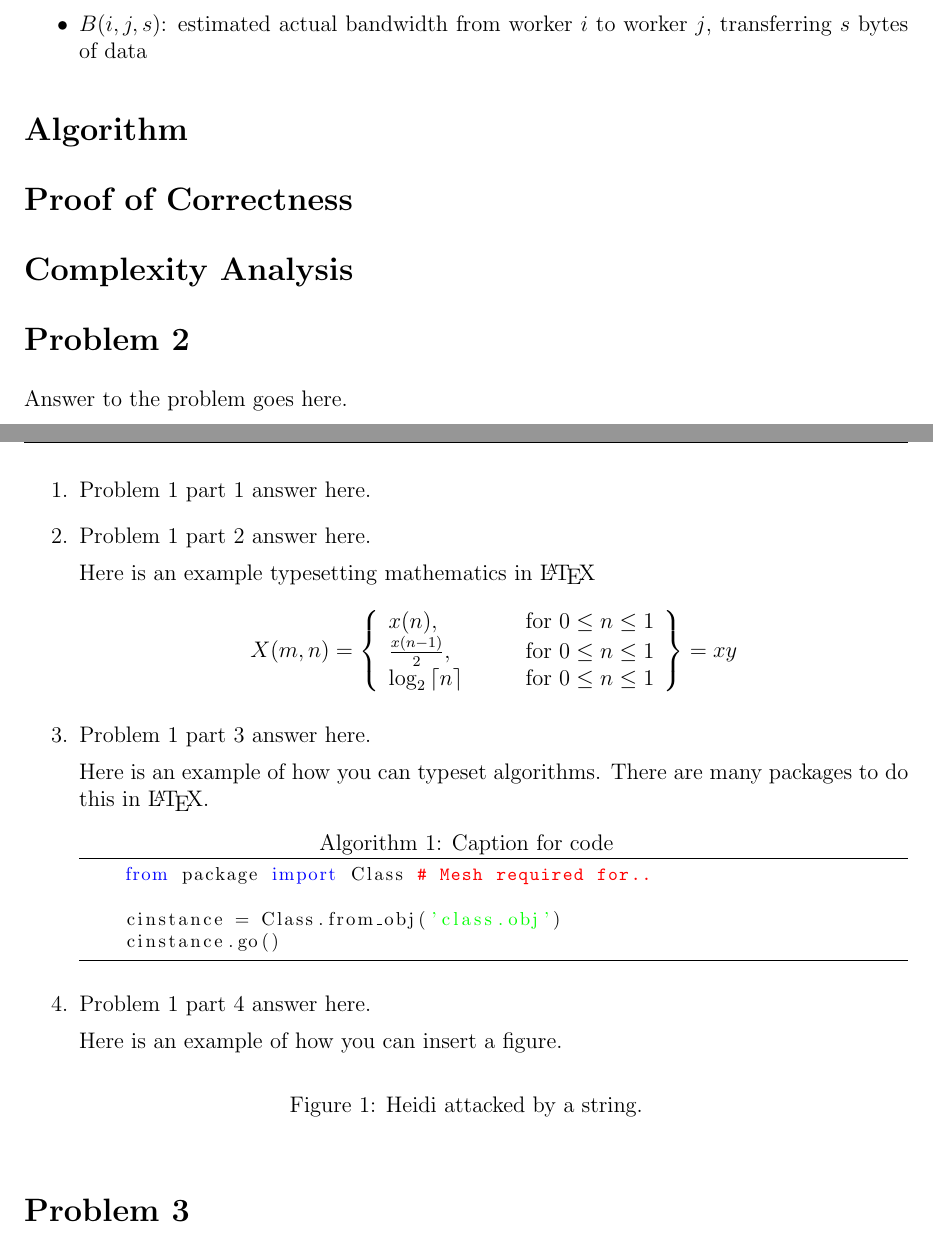
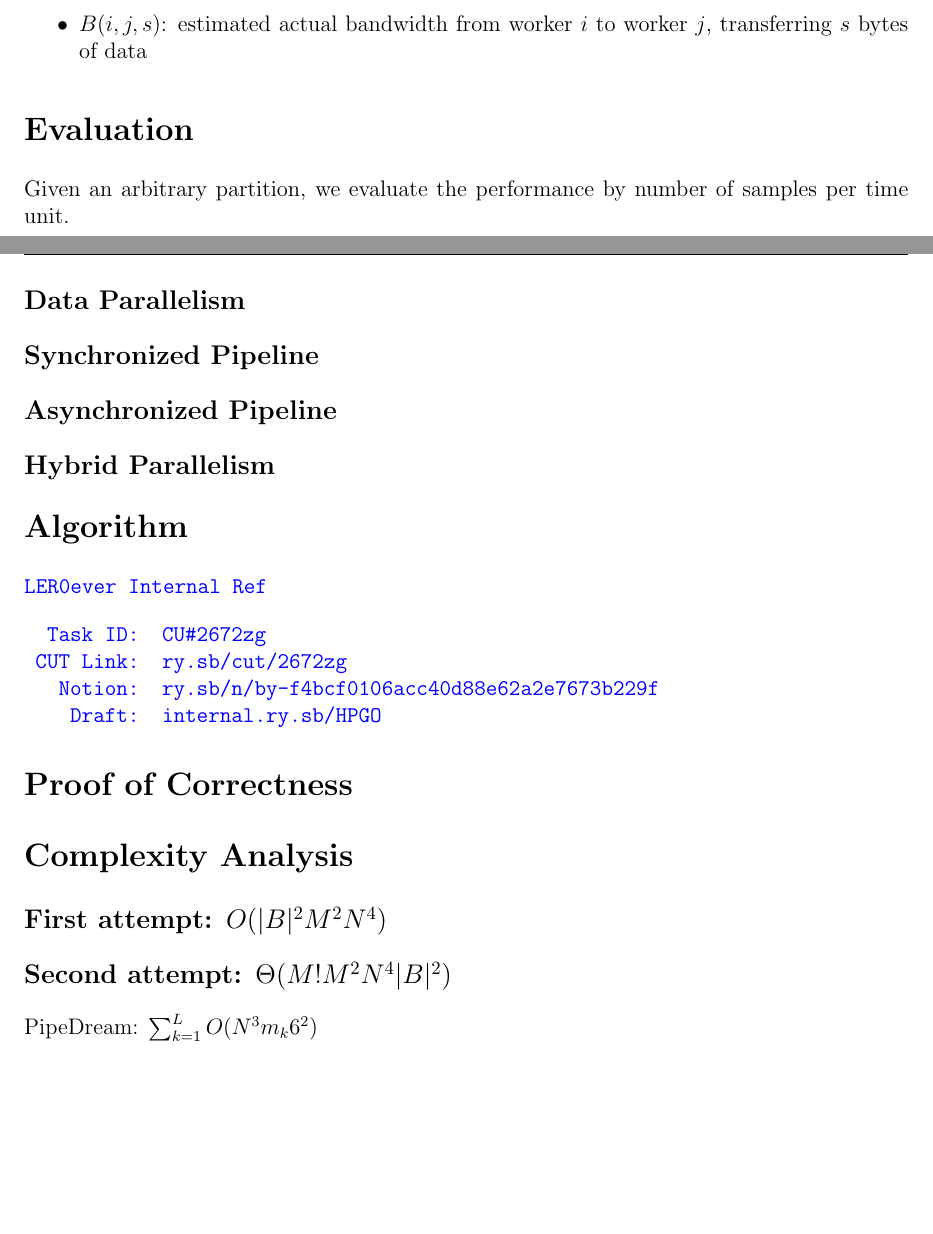
Before and after one commit to LER0ever/HPGO, a LaTeX document (HPGO.tex): two parts of pages 1 and 2 of 2, joined at a grey line, cut so that both start at the same text, the shorter picture padded with empty space. Compiled offline with pdfLaTeX.

Commit message:
Delete placeholder and update Evaluation

```diff
--- a/HPGO.tex
+++ b/HPGO.tex
@@ -71,57 +71,40 @@
 	\item $B(i,j,s)$: estimated actual bandwidth from worker $i$ to worker $j$, transferring $s$ bytes of data
 \end{itemize}
 
+\section* {Evaluation}
+Given an arbitrary partition, we evaluate the performance by number of samples per time unit.
+
+\subsection* {Data Parallelism}
+
+
+\subsection* {Synchronized Pipeline}
+
+\subsection* {Asynchronized Pipeline}
+
+\subsection* {Hybrid Parallelism}
+
 \section* {Algorithm}
-
+\texttt{\textcolor{blue}{
+LER0ever Internal Ref \\
+\newline
+\begin{tabular}{rl}
+%\texttt{\textcolor{blue}{
+Task ID: & CU\#2672zg \\
+CUT Link: & ry.sb/cut/2672zg \\
+Notion: & ry.sb/n/by-f4bcf0106acc40d88e62a2e7673b229f \\
+Draft: & internal.ry.sb/HPGO
+%}}
+\end{tabular}
+}}
 \section* {Proof of Correctness}
 
 \section* {Complexity Analysis}
 
-\section*{Problem 2}
+\subsection* {First attempt:
+$O(|B|^2M^2N^4)$}
+\subsection* {Second attempt:
+$\Theta(M!M^2N^4|B|^2)$}
 
-Answer to the problem goes here.
-
-\begin{enumerate}
-  \item
-   Problem 1 part 1 answer here.
-  \item
-    Problem 1 part 2 answer here.
-
-    Here is an example typesetting mathematics in \LaTeX
-\begin{equation*}
-    X(m,n) = \left\{\begin{array}{lr}
-        x(n), & \text{for } 0\leq n\leq 1\\
-        \frac{x(n-1)}{2}, & \text{for } 0\leq n\leq 1\\
-        \log_2 \left\lceil n \right\rceil \qquad & \text{for } 0\leq n\leq 1
-        \end{array}\right\} = xy
-\end{equation*}
-
-    \item Problem 1 part 3 answer here.
-
-    Here is an example of how you can typeset algorithms.
-    There are many packages to do this in \LaTeX.
-
-    \lstset{caption={Caption for code}}
-    \lstset{label={lst:alg1}}
-     \begin{lstlisting}[style = Python]
-    from package import Class # Mesh required for..
-
-    cinstance = Class.from_obj('class.obj')
-    cinstance.go()
-    \end{lstlisting}
-
-  \item Problem 1 part 4 answer here.
-
-    Here is an example of how you can insert a figure.
-    \begin{figure}[!h]
-    \centering
-%    \includegraphics[width=0.3\linewidth]{heidi.jpg}
-    \caption{Heidi attacked by a string.}
-    \end{figure}
-\end{enumerate}
-
-
-\section*{Problem 3}
-% Rest of the work...
+PipeDream: $\sum_{k=1}^L O(N^3m_k6^2)$
 
 \end{document}
```
